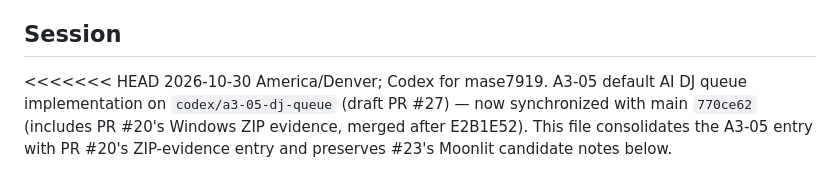
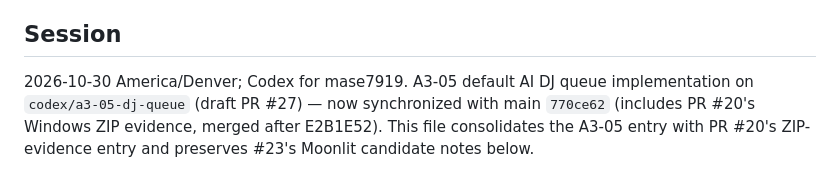
Before and after one commit to JoshuaKosakowsky/AI-Jukebox_MBAX6418, a Markdown page: handoff.md, the part around the change. Rendered like a GitHub page.

Commit message:
chore: Remove stray conflict marker left in handoff.md by the #30 merge resolution
The first resolution pass removed one of the two marker blocks; this removes
the remaining <<<<<<< HEAD so both the A3-05 and A3-08 session sections stand
as plain text.

```diff
--- a/handoff.md
+++ b/handoff.md
@@ -10,7 +10,6 @@ Joshua now contributes to this PR and cannot approve it; Mike/Jovi remain
 eligible if they have no commits. Prior Matt implementation/handoff follows.
 
 ## Session
-<<<<<<< HEAD
 2026-10-30 America/Denver; Codex for mase7919. A3-05 default AI DJ queue
 implementation on `codex/a3-05-dj-queue` (draft PR #27) — now synchronized
 with main `770ce62` (includes PR #20's Windows ZIP evidence, merged after
```
